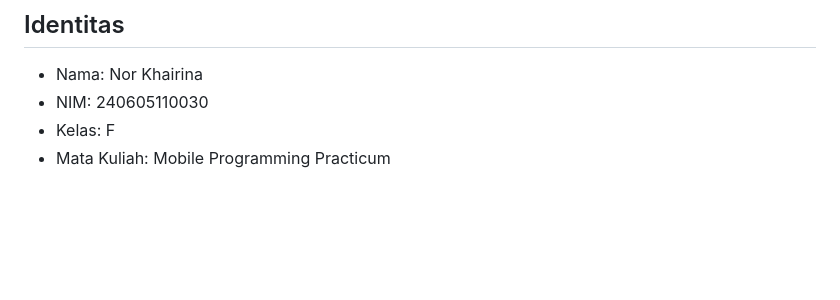
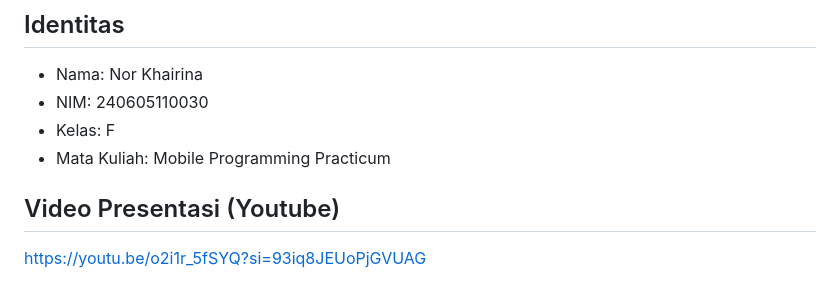
Before and after one commit to khair-cyber/NusaResep, a Markdown page: README.md, the part around the change. GitHub-like rendering; blank space fills up the shorter version.

Commit message:
Add video presentation link to README
Added presentation video link to README.

```diff
--- a/README.md
+++ b/README.md
@@ -108,3 +108,6 @@ Bentuk JSON dibuat menyerupai respons API. Pada tahap berikutnya, cukup ganti is
 - NIM: 240605110030
 - Kelas: F
 - Mata Kuliah: Mobile Programming Practicum
+
+## Video Presentasi (Youtube)
+https://youtu.be/o2i1r_5fSYQ?si=93iq8JEUoPjGVUAG
```
